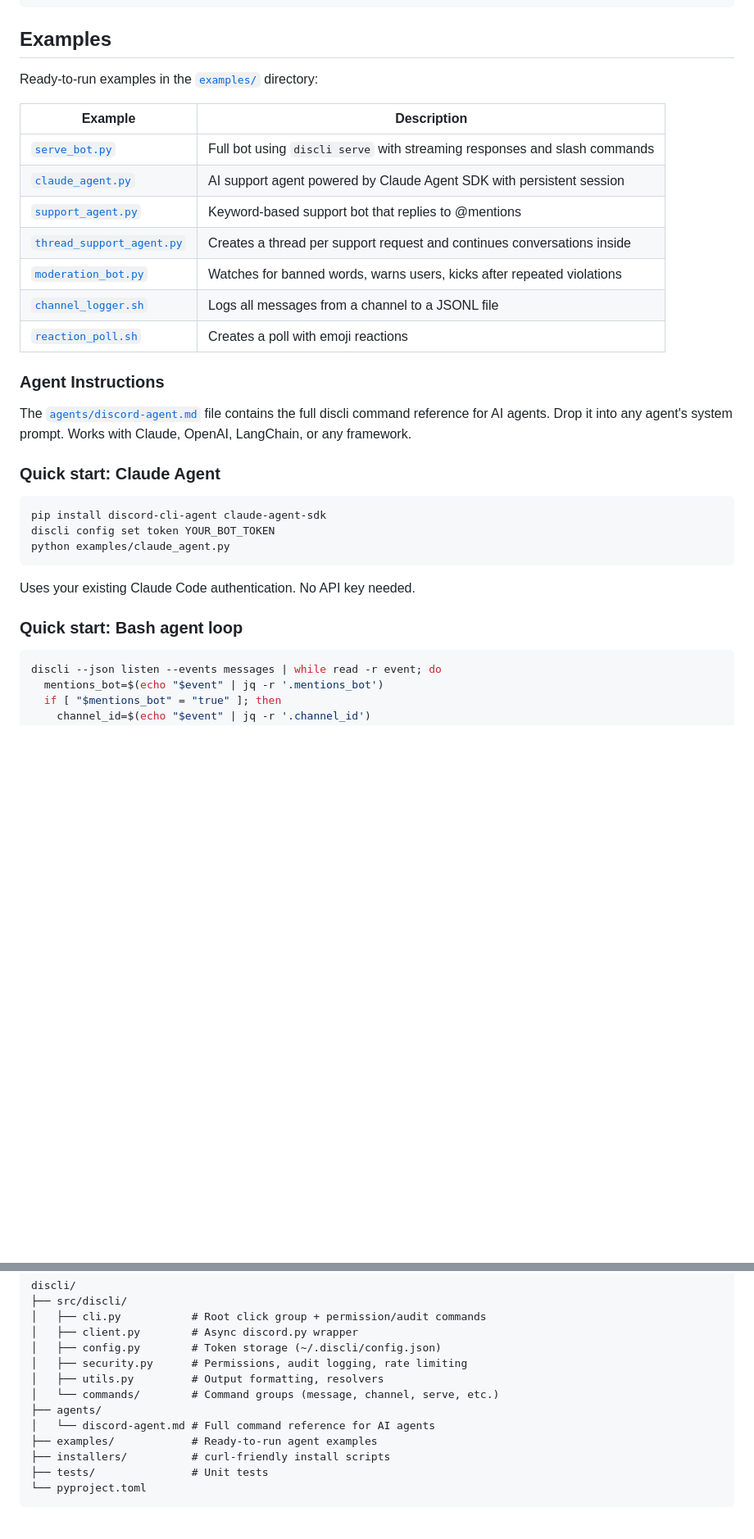
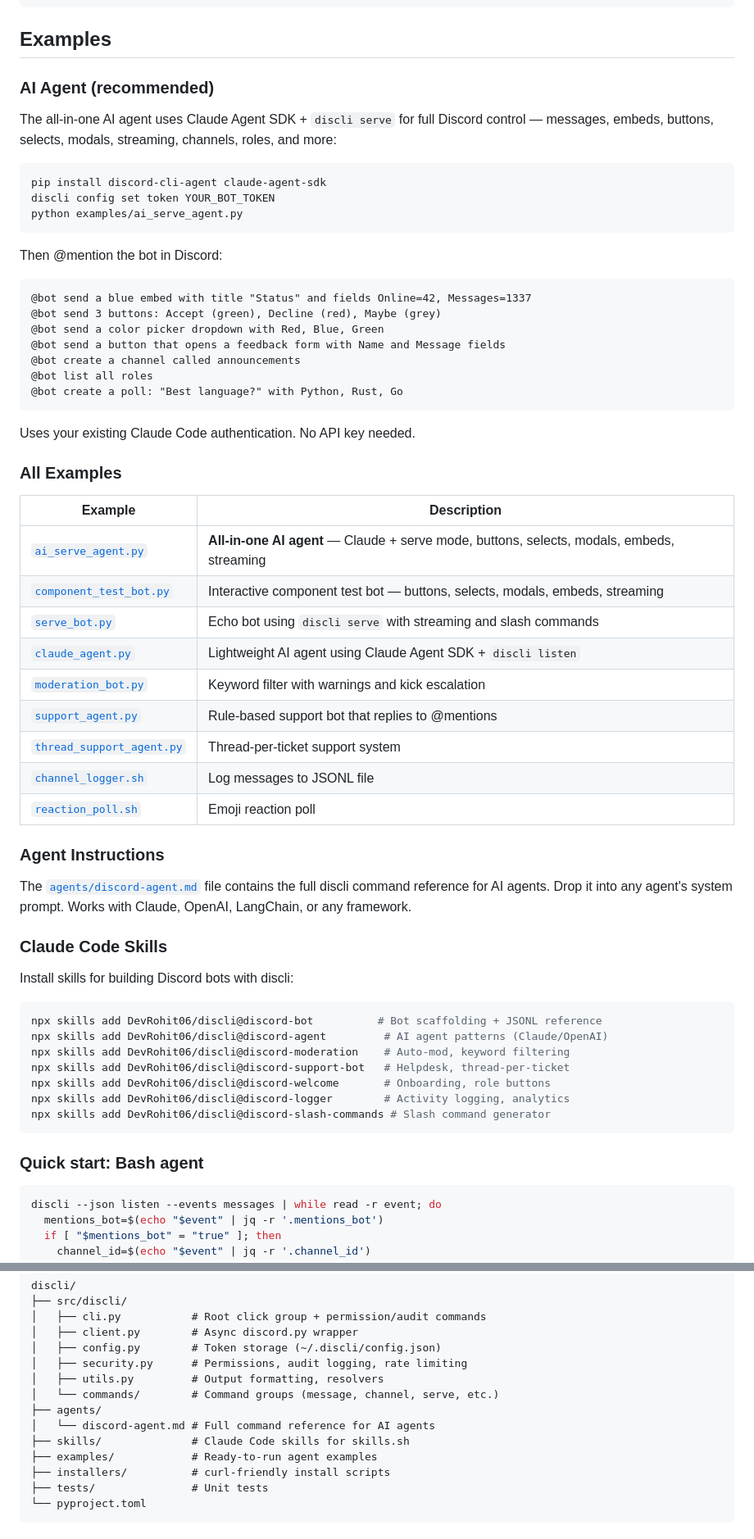
Before and after one commit to DevRohit06/discli, a Markdown page: README.md, 2 parts joined by grey strips. Shown at 82% size. Drawn GitHub-style; blank space fills up the shorter version.

Commit message:
docs: reorganize README with AI agent as hero example
- Lead examples section with ai_serve_agent.py and sample messages
- Add all new examples to table (ai_serve_agent, component_test_bot)
- Add Claude Code skills section with install commands
- Add skills/ to project structure
- Reorder examples: AI agent first, then serve bot, then lightweight

Co-Authored-By: Claude Opus 4.6 (1M context) <noreply@anthropic.com>

````diff
--- a/README.md
+++ b/README.md
@@ -425,33 +425,62 @@ $ discli --json listen --events messages
 
 ## Examples
 
-Ready-to-run examples in the [`examples/`](examples/) directory:
+### AI Agent (recommended)
+
+The all-in-one AI agent uses Claude Agent SDK + `discli serve` for full Discord control — messages, embeds, buttons, selects, modals, streaming, channels, roles, and more:
+
+```bash
+pip install discord-cli-agent claude-agent-sdk
+discli config set token YOUR_BOT_TOKEN
+python examples/ai_serve_agent.py
+```
+
+Then @mention the bot in Discord:
+```
+@bot send a blue embed with title "Status" and fields Online=42, Messages=1337
+@bot send 3 buttons: Accept (green), Decline (red), Maybe (grey)
+@bot send a color picker dropdown with Red, Blue, Green
+@bot send a button that opens a feedback form with Name and Message fields
+@bot create a channel called announcements
+@bot list all roles
+@bot create a poll: "Best language?" with Python, Rust, Go
+```
+
+Uses your existing Claude Code authentication. No API key needed.
+
+### All Examples
 
 | Example | Description |
 |---------|-------------|
-| [`serve_bot.py`](examples/serve_bot.py) | Full bot using `discli serve` with streaming responses and slash commands |
-| [`claude_agent.py`](examples/claude_agent.py) | AI support agent powered by Claude Agent SDK with persistent session |
-| [`support_agent.py`](examples/support_agent.py) | Keyword-based support bot that replies to @mentions |
-| [`thread_support_agent.py`](examples/thread_support_agent.py) | Creates a thread per support request and continues conversations inside |
-| [`moderation_bot.py`](examples/moderation_bot.py) | Watches for banned words, warns users, kicks after repeated violations |
-| [`channel_logger.sh`](examples/channel_logger.sh) | Logs all messages from a channel to a JSONL file |
-| [`reaction_poll.sh`](examples/reaction_poll.sh) | Creates a poll with emoji reactions |
+| [`ai_serve_agent.py`](examples/ai_serve_agent.py) | **All-in-one AI agent** — Claude + serve mode, buttons, selects, modals, embeds, streaming |
+| [`component_test_bot.py`](examples/component_test_bot.py) | Interactive component test bot — buttons, selects, modals, embeds, streaming |
+| [`serve_bot.py`](examples/serve_bot.py) | Echo bot using `discli serve` with streaming and slash commands |
+| [`claude_agent.py`](examples/claude_agent.py) | Lightweight AI agent using Claude Agent SDK + `discli listen` |
+| [`moderation_bot.py`](examples/moderation_bot.py) | Keyword filter with warnings and kick escalation |
+| [`support_agent.py`](examples/support_agent.py) | Rule-based support bot that replies to @mentions |
+| [`thread_support_agent.py`](examples/thread_support_agent.py) | Thread-per-ticket support system |
+| [`channel_logger.sh`](examples/channel_logger.sh) | Log messages to JSONL file |
+| [`reaction_poll.sh`](examples/reaction_poll.sh) | Emoji reaction poll |
 
 ### Agent Instructions
 
 The [`agents/discord-agent.md`](agents/discord-agent.md) file contains the full discli command reference for AI agents. Drop it into any agent's system prompt. Works with Claude, OpenAI, LangChain, or any framework.
 
-### Quick start: Claude Agent
+### Claude Code Skills
+
+Install skills for building Discord bots with discli:
 
 ```bash
-pip install discord-cli-agent claude-agent-sdk
-discli config set token YOUR_BOT_TOKEN
-python examples/claude_agent.py
+npx skills add DevRohit06/discli@discord-bot          # Bot scaffolding + JSONL reference
+npx skills add DevRohit06/discli@discord-agent         # AI agent patterns (Claude/OpenAI)
+npx skills add DevRohit06/discli@discord-moderation    # Auto-mod, keyword filtering
+npx skills add DevRohit06/discli@discord-support-bot   # Helpdesk, thread-per-ticket
+npx skills add DevRohit06/discli@discord-welcome       # Onboarding, role buttons
+npx skills add DevRohit06/discli@discord-logger        # Activity logging, analytics
+npx skills add DevRohit06/discli@discord-slash-commands # Slash command generator
 ```
 
-Uses your existing Claude Code authentication. No API key needed.
-
-### Quick start: Bash agent loop
+### Quick start: Bash agent
 
 ```bash
 discli --json listen --events messages | while read -r event; do
@@ -478,6 +507,7 @@ discli/
 │   └── commands/        # Command groups (message, channel, serve, etc.)
 ├── agents/
 │   └── discord-agent.md # Full command reference for AI agents
+├── skills/              # Claude Code skills for skills.sh
 ├── examples/            # Ready-to-run agent examples
 ├── installers/          # curl-friendly install scripts
 ├── tests/               # Unit tests
````
